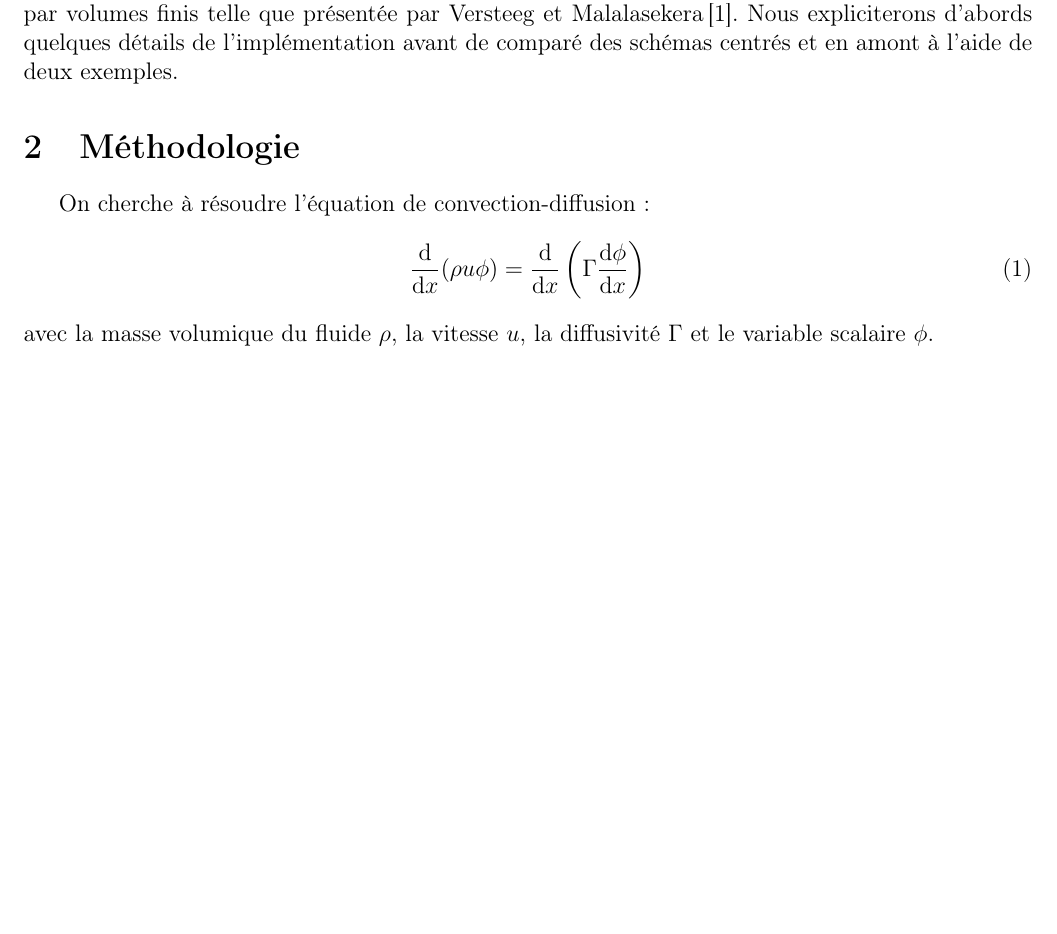
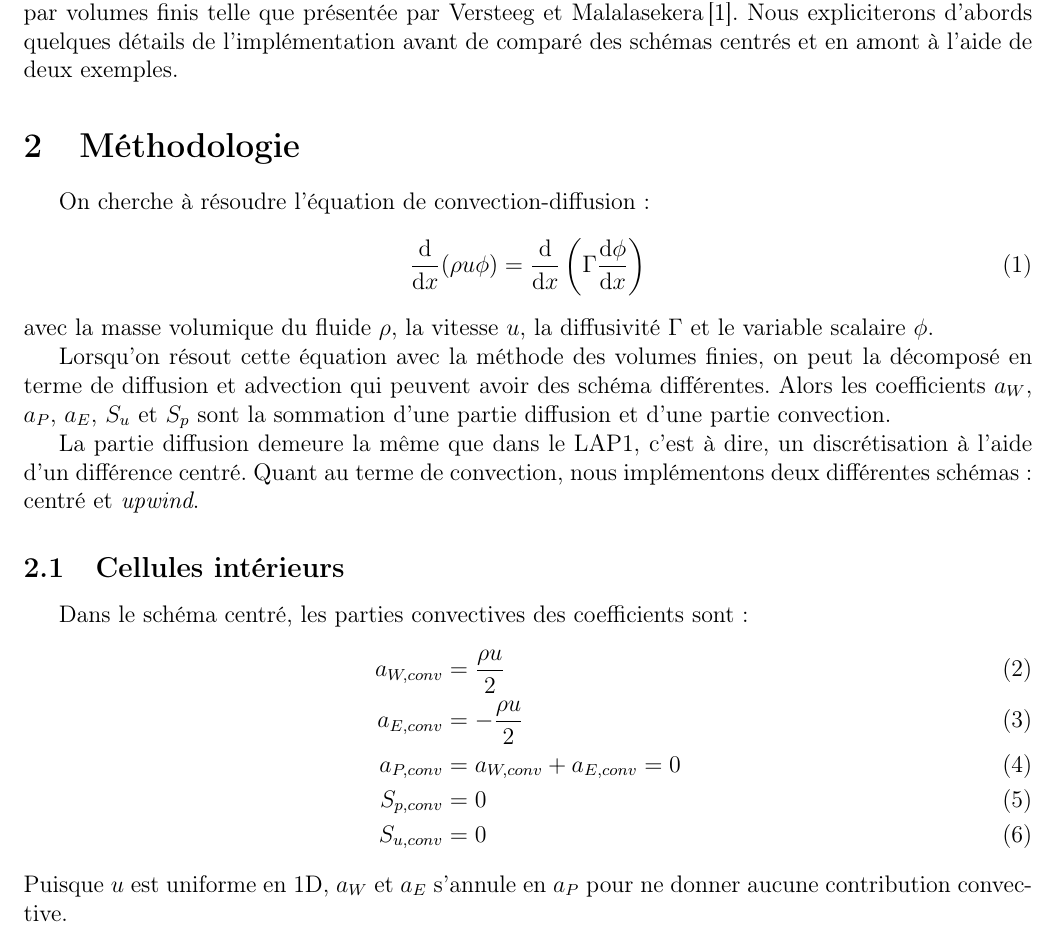
Before and after one commit to aureliegrebe/mec6616_lap2, a LaTeX document (rapport/lap2.tex): part of page 1 of 2 before the commit and part of page 1 of 3 after it, cut so that both start at the same text, the shorter picture padded with empty space. Compiled offline with pdfLaTeX.

Commit message:
Add explanation of interior cells

```diff
--- a/rapport/lap2.tex
+++ b/rapport/lap2.tex
@@ -52,3 +52,24 @@ On cherche à résoudre l'équation de convection-diffusion:
 avec la masse volumique du fluide $\rho$, la vitesse $u$, la diffusivité
 $\Gamma$ et le variable scalaire $\phi$.
 
+Lorsqu'on résout cette équation avec la méthode des volumes finies, on peut la
+décomposé en terme de diffusion et advection qui peuvent avoir des schéma
+différentes. Alors les coefficients $a_W$, $a_P$, $a_E$, $S_u$ et $S_p$ sont la
+sommation d'une partie diffusion et d'une partie convection.
+
+La partie diffusion demeure la même que dans le LAP1, c'est à dire, un
+discrétisation à l'aide d'un différence centré. Quant au terme de convection,
+nous implémentons deux différentes schémas: centré et \emph{upwind}.
+
+\subsection{Cellules intérieurs}
+
+Dans le schéma centré, les parties convectives des coefficients sont:
+\begin{align}
+	a_{W,conv} &= \frac{\rho u}{2}\\
+	a_{E,conv} &= -\frac{\rho u}{2}\\
+	a_{P,conv} &= a_{W,conv} + a_{E,conv} = 0 \\
+	S_{p,conv} &= 0 \\
+	S_{u,conv} &= 0
+\end{align}
+Puisque $u$ est uniforme en 1D, $a_W$ et $a_E$ s'annule en $a_P$ pour ne donner
+aucune contribution convective.
@@ -54,0 +89 @@ $\Gamma$ et le variable scalaire $\phi$.
+	a_{P,conv} &= a_{W,conv} + a_{E,conv} \\
```
Also changed, not shown: rapport/lap2.tex (24 more changed lines).
